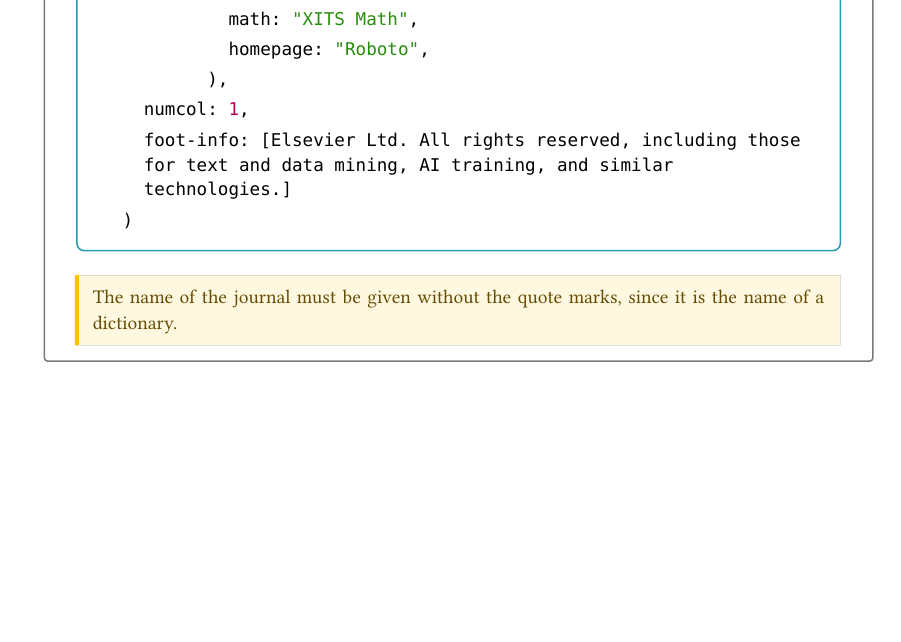
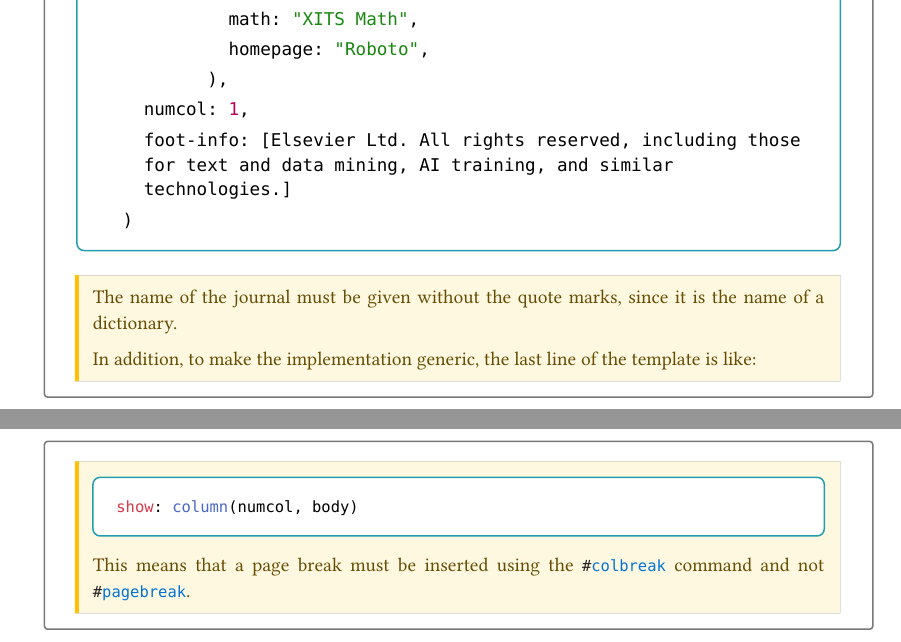
Before and after one commit to maucejo/elspub, a Typst document (docs/manual.typ): part of page 4 of 9 before the commit and two parts of pages 4 and 5 of 10 after it, the two joined at a grey line, cut so that both start at the same text, the shorter picture padded with empty space. The pictures show the PDF file docs/manual.pdf that the author committed with the source.

Commit message:
update manual

````diff
--- a/docs/manual.typ
+++ b/docs/manual.typ
@@ -114,8 +114,20 @@ After importing #package[elspub], you have to initialize the template by a show
     ```
   ]
 
-  #warning-alert[The name of the journal must be given without the quote marks, since it is the name of a dictionary.]
+  #warning-alert[The name of the journal must be given without the quote marks, since it is the name of a dictionary.
+
+  In addition, to make the implementation generic, the last line of the template is like:
+  #codesnippet[
+    ```typc
+    show: column(numcol, body)
+    ```
+  ]
+
+  This means that a page break must be inserted using the #cmd[colbreak] command and not #cmd[pagebreak].
+  ]
 ]
+
+#colbreak()
 
 #argument("title", default: [], types: (str, content))[
   Title of the article. If not provided, the title will be empty.
````
Also changed, not shown: docs/manual.pdf.
